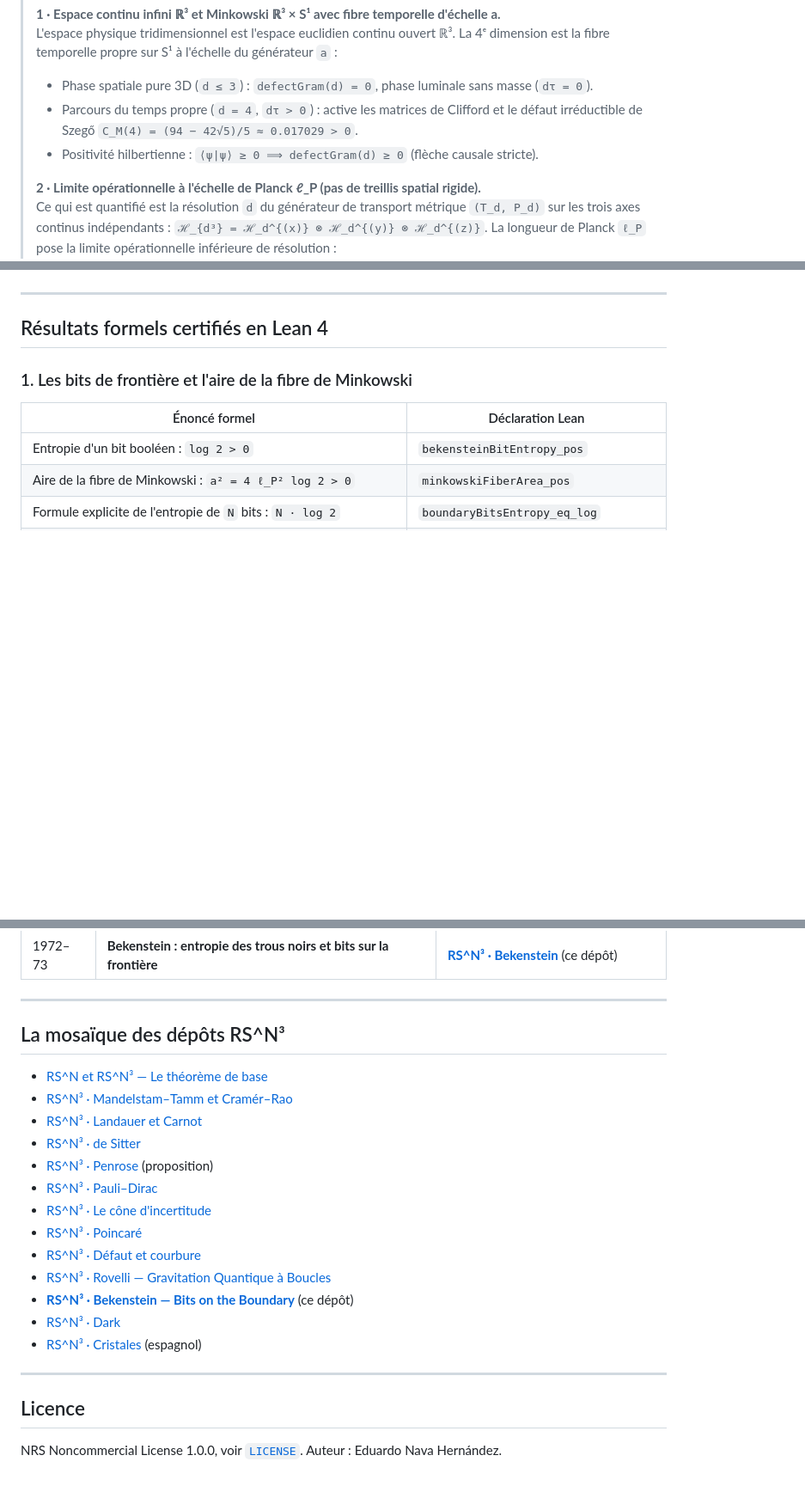
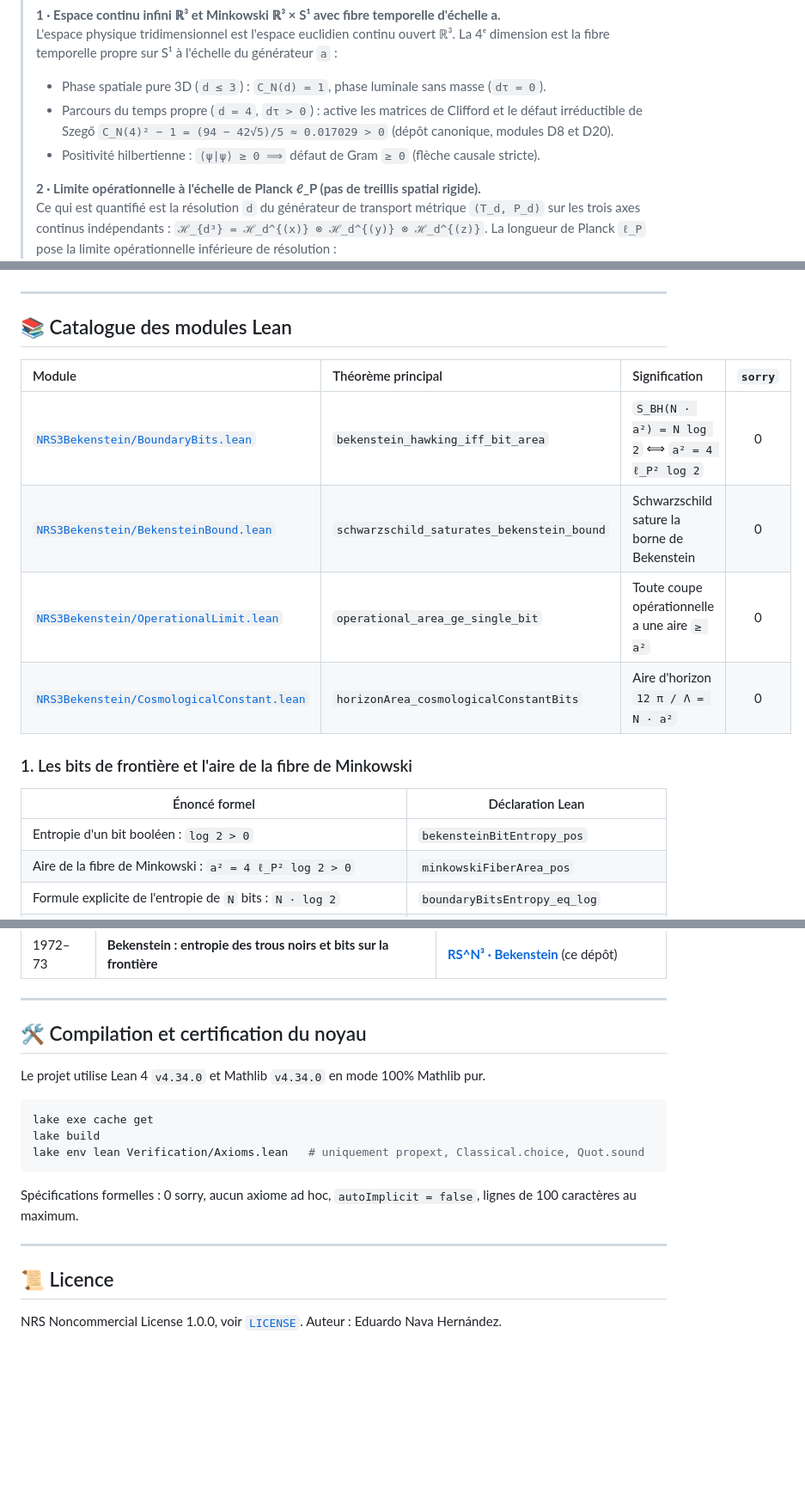
Before and after one commit to naype888-cloud/nrs3-bekenstein, a Markdown page: README.md, 3 parts joined by grey strips. Shown at 86% size. Drawn GitHub-style; blank space fills up the shorter version.

````diff
--- a/README.md
+++ b/README.md
@@ -42,10 +42,10 @@
 > **1 · Espace continu infini ℝ³ et Minkowski ℝ³ × S¹ avec fibre temporelle d'échelle a.**
 > L'espace physique tridimensionnel est l'espace euclidien continu ouvert ℝ³.
 > La 4ᵉ dimension est la fibre temporelle propre sur S¹ à l'échelle du générateur `a` :
-> * Phase spatiale pure 3D (`d ≤ 3`) : `defectGram(d) = 0`, phase luminale sans masse (`dτ = 0`).
+> * Phase spatiale pure 3D (`d ≤ 3`) : `C_N(d) = 1`, phase luminale sans masse (`dτ = 0`).
 > * Parcours du temps propre (`d = 4`, `dτ > 0`) : active les matrices de Clifford et le défaut
->   irréductible de Szegő `C_M(4) = (94 − 42√5)/5 ≈ 0.017029 > 0`.
-> * Positivité hilbertienne : `⟨ψ|ψ⟩ ≥ 0 ⟹ defectGram(d) ≥ 0` (flèche causale stricte).
+>   irréductible de Szegő `C_N(4)² − 1 = (94 − 42√5)/5 ≈ 0.017029 > 0` (dépôt canonique, modules D8 et D20).
+> * Positivité hilbertienne : `⟨ψ|ψ⟩ ≥ 0 ⟹` défaut de Gram `≥ 0` (flèche causale stricte).
 >
 > **2 · Limite opérationnelle à l'échelle de Planck ℓ_P (pas de treillis spatial rigide).**
 > Ce qui est quantifié est la résolution `d` du générateur de transport métrique `(T_d, P_d)`
@@ -143,7 +154,14 @@ Notre formalisation démontre que ce résultat découle de la géométrie contin
 
 ---
 
-## Résultats formels certifiés en Lean 4
+## 📚 Catalogue des modules Lean
+
+| Module | Théorème principal | Signification | `sorry` |
+|:---|:---|:---|:---:|
+| [`NRS3Bekenstein/BoundaryBits.lean`](NRS3Bekenstein/BoundaryBits.lean) | `bekenstein_hawking_iff_bit_area` | `S_BH(N · a²) = N log 2` ⟺ `a² = 4 ℓ_P² log 2` | 0 |
+| [`NRS3Bekenstein/BekensteinBound.lean`](NRS3Bekenstein/BekensteinBound.lean) | `schwarzschild_saturates_bekenstein_bound` | Schwarzschild sature la borne de Bekenstein | 0 |
+| [`NRS3Bekenstein/OperationalLimit.lean`](NRS3Bekenstein/OperationalLimit.lean) | `operational_area_ge_single_bit` | Toute coupe opérationnelle a une aire `≥ a²` | 0 |
+| [`NRS3Bekenstein/CosmologicalConstant.lean`](NRS3Bekenstein/CosmologicalConstant.lean) | `horizonArea_cosmologicalConstantBits` | Aire d'horizon `12 π / Λ = N · a²` | 0 |
 
 ### 1. Les bits de frontière et l'aire de la fibre de Minkowski
 
@@ -227,24 +248,21 @@ lignes de 100 caractères au maximum.
 
 ---
 
-## La mosaïque des dépôts RS^N³
+## 🛠️ Compilation et certification du noyau
 
-- [RS^N et RS^N³ — Le théorème de base](https://github.com/naype888-cloud/nava-robertson-schrodinger)
-- [RS^N³ · Mandelstam–Tamm et Cramér–Rao](https://github.com/naype888-cloud/nrs3-mandelstam-tamm-cramer-rao)
-- [RS^N³ · Landauer et Carnot](https://github.com/naype888-cloud/nrs3-landauer-carnot)
-- [RS^N³ · de Sitter](https://github.com/naype888-cloud/nrs3-de-sitter)
-- [RS^N³ · Penrose](https://github.com/naype888-cloud/nrs3-penrose) (proposition)
-- [RS^N³ · Pauli–Dirac](https://github.com/naype888-cloud/nrs3-pauli-dirac)
-- [RS^N³ · Le cône d'incertitude](https://github.com/naype888-cloud/nrs3-uncertainty-cone)
-- [RS^N³ · Poincaré](https://github.com/naype888-cloud/nrs3-poincare)
-- [RS^N³ · Défaut et courbure](https://github.com/naype888-cloud/nrs3-defect-curvature)
-- [RS^N³ · Rovelli — Gravitation Quantique à Boucles](https://github.com/naype888-cloud/nrs3-rovelli-lqg)
-- **[RS^N³ · Bekenstein — Bits on the Boundary](https://github.com/naype888-cloud/nrs3-bekenstein)** (ce dépôt)
-- [RS^N³ · Dark](https://github.com/naype888-cloud/nrs3-dark)
-- [RS^N³ · Cristales](https://github.com/naype888-cloud/nrs3-cristales) (espagnol)
+Le projet utilise Lean 4 `v4.34.0` et Mathlib `v4.34.0` en mode 100% Mathlib pur.
+
+```bash
+lake exe cache get
+lake build
+lake env lean Verification/Axioms.lean   # uniquement propext, Classical.choice, Quot.sound
+```
+
+Spécifications formelles : 0 sorry, aucun axiome ad hoc, `autoImplicit = false`,
+lignes de 100 caractères au maximum.
 
 ---
 
-## Licence
+## 📜 Licence
 
 NRS Noncommercial License 1.0.0, voir [`LICENSE`](LICENSE). Auteur : Eduardo Nava Hernández.
````
Also changed, not shown: other parts of README.md (+29 -15 lines), assets/oscuro/plaque_bekenstein_bits_protagoniste.png, assets/plaque_bekenstein_bits_protagoniste.png, 1 other file.
